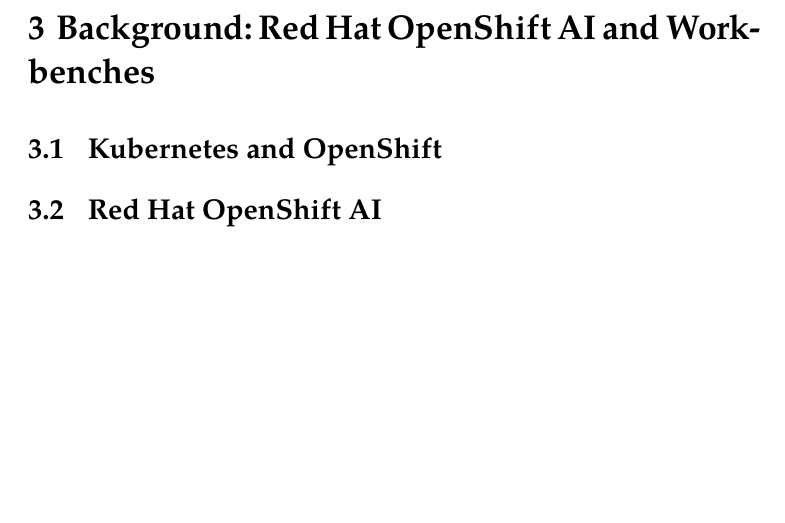
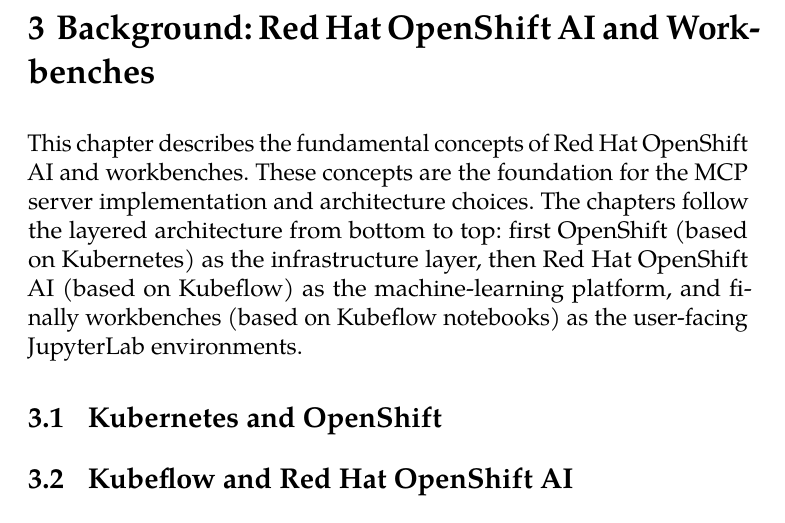
Before and after one commit to ada333/bachelor-thesis, a LaTeX thesis (bachelor_thesis.tex): part of page 18 of 22, cut so that both start at the same text, the shorter picture padded with empty space. Compiled offline with pdfLaTeX.

Commit message:
Add intro to 3 chapter

```diff
--- a/bachelor_thesis.tex
+++ b/bachelor_thesis.tex
@@ -387,9 +387,16 @@
 \chapter{Background: Red Hat OpenShift AI and Workbenches}
 \label{chap:rhoai}
 
+This chapter describes the fundamental concepts of Red Hat OpenShift AI and workbenches.
+These concepts are the foundation for the MCP server implementation and architecture
+choices. The chapters follow the layered architecture from bottom to
+top: first OpenShift (based on Kubernetes) as the infrastructure layer, then Red Hat
+OpenShift AI (based on Kubeflow) as the machine-learning platform, and finally workbenches (based on Kubeflow notebooks) as the user-facing
+JupyterLab environments.
+
 \section{Kubernetes and OpenShift}
 \label{sec:kubernetes}
 
-\section{Red Hat OpenShift AI}
+\section{Kubeflow and Red Hat OpenShift AI}
 \label{sec:rhoai}
 
```
Also changed, not shown: bachelor_thesis.pdf, bachelor_thesis.tex (4 more changed lines), 5 other files.
